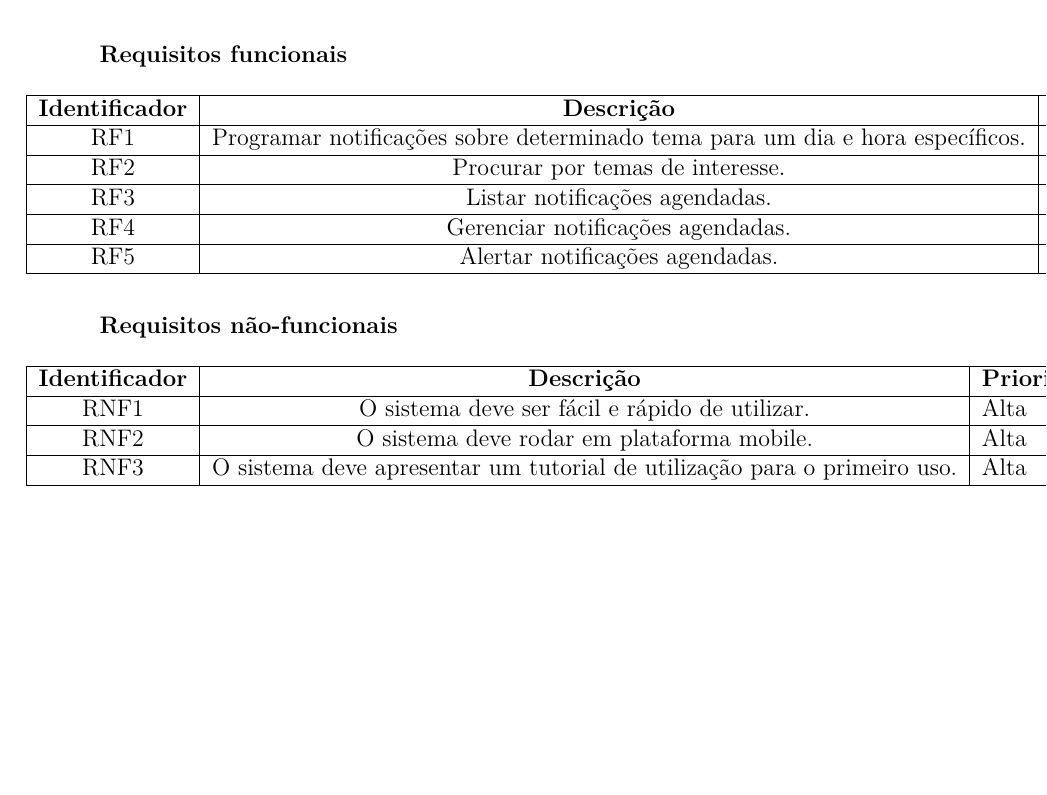
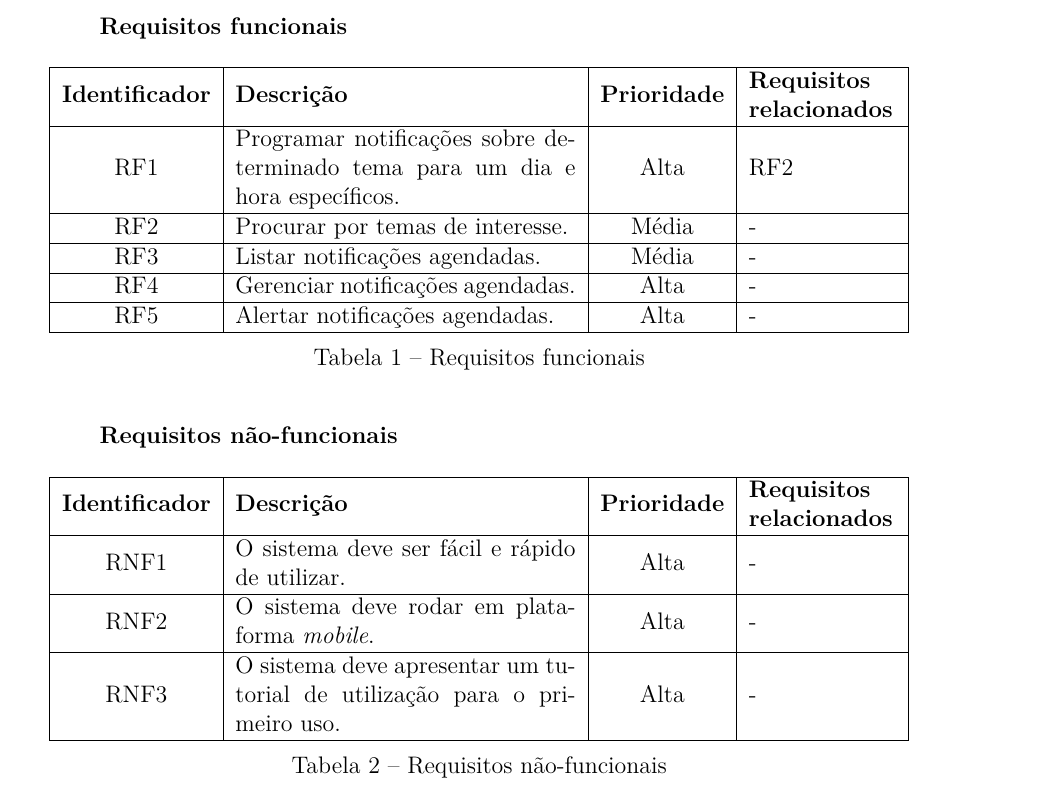
Before and after one commit to italopaiva/Relatorio-IHC_2015, a LaTeX thesis (ihc.tex, which reads editaveis/requisitos.tex): part of page 17 of 41, cut so that both start at the same text, the shorter picture padded with empty space. Compiled offline with pdfLaTeX.

Commit message:
Fixing the requirements tables

```diff
--- a/editaveis/requisitos.tex
+++ b/editaveis/requisitos.tex
@@ -13,7 +13,7 @@ Foram identificadas as seguintes necessidades dos usuários para usar o \textit{
 
 \begin{table}[h]
 \centering
-\begin{tabular}{|c|c|p{6cm}|p{5cm}|}
+  \begin{tabular}{|c|m{6cm}|c|m{2.6cm}|}
 
   \hline
   \textbf{Identificador} & \textbf{Descrição} & \textbf{Prioridade} & \textbf{Requisitos relacionados}\\
@@ -29,22 +29,24 @@ RF4 & Gerenciar notificações agendadas. & Alta & -\\
   RF5 & Alertar notificações agendadas. & Alta & -\\
   \hline
   \end{tabular}
+  \caption[Requisitos funcionais]{Requisitos funcionais}
 \end{table}
 
 \textbf{Requisitos não-funcionais}
 
 \begin{table}[h]
   \centering
-\begin{tabular}{|c|c|p{6cm}|p{5cm}|}
+  \begin{tabular}{|c|m{6cm}|c|m{2.6cm}|}
 
   \hline
   \textbf{Identificador} & \textbf{Descrição} & \textbf{Prioridade} & \textbf{Requisitos relacionados}\\
   \hline
   RNF1 & O sistema deve ser fácil e rápido de utilizar. & Alta & -\\
   \hline
-RNF2 & O sistema deve rodar em plataforma mobile. & Alta & -\\
+  RNF2 & O sistema deve rodar em plataforma \textit{mobile}. & Alta & -\\
   \hline
   RNF3 & O sistema deve apresentar um tutorial de utilização para o primeiro uso. & Alta & -\\
   \hline
   \end{tabular}
+  \caption[Requisitos não-funcionais]{Requisitos não-funcionais}
 \end{table}
```
Lines whose indentation alone changed are shown as unchanged.
